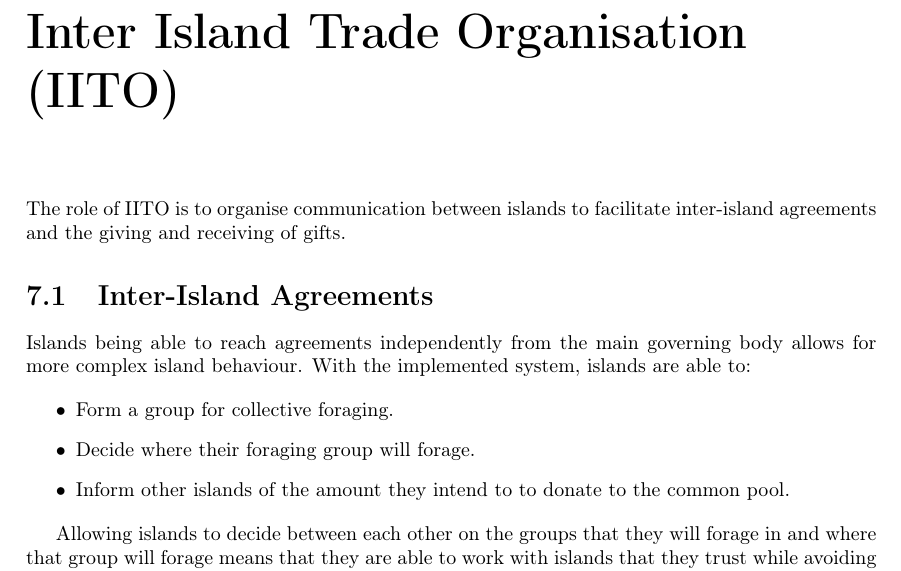
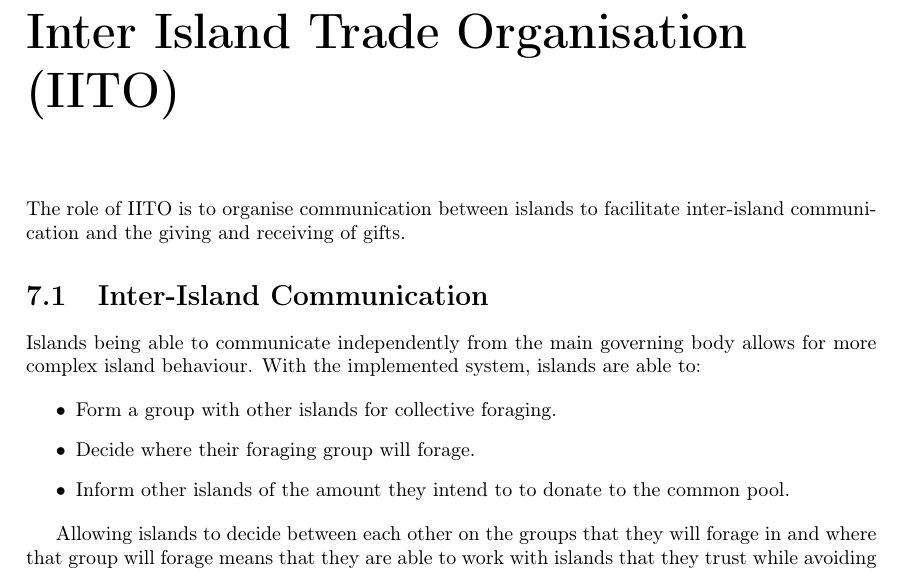
Before and after one commit to SOMAS2020/SOMAS-Final-Report, a LaTeX document (main.tex, which reads 06_iito/index.tex): part of page 9 of 21, cut so that both start at the same text. Compiled offline with pdfLaTeX.

Commit message:
changed "agreements" to "communication"

```diff
--- a/06_iito/index.tex
+++ b/06_iito/index.tex
@@ -1,9 +1,11 @@
 \chapter{Inter Island Trade Organisation (IITO)}
 
-The role of IITO is to organise communication between islands to facilitate inter-island agreements and the giving and receiving of gifts.
+The role of IITO is to organise communication between islands to facilitate inter-island communication and the giving and receiving of gifts.
 
-\section{Inter-Island Agreements}
-\label{sec:IITO:inter_island_agreements}
+% TODO: limited by island complexity
+
+\section{Inter-Island Communication}
+\label{sec:IITO:inter_island_communication}
 
 % Inter-island agreements:
 %     - Foraging group formation
@@ -12,10 +14,10 @@ The role of IITO is to organise communication between islands to facilitate inte
 %     - Want to provide islands with enough freedom of communication to allow for interesting simulation
 %     - Limited by complexity of agent - too much freedom == not enough time for implementation / overly complex strategies
 
-Islands being able to reach agreements independently from the main governing body allows for more complex island behaviour. With the implemented system, islands are able to:
+Islands being able to communicate independently from the main governing body allows for more complex island behaviour. With the implemented system, islands are able to:
 
 \begin{itemize}
-    \item Form a group for collective foraging.
+    \item Form a group with other islands for collective foraging.
     \item Decide where their foraging group will forage.
     \item Inform other islands of the amount they intend to to donate to the common pool.
 \end{itemize}
```
